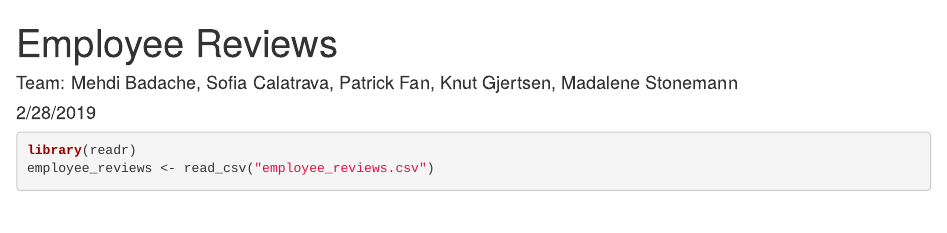
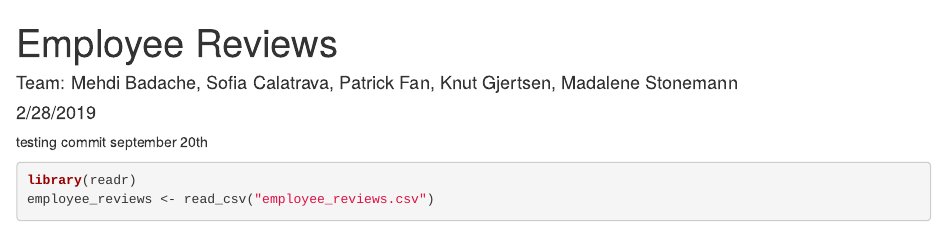
Before and after one commit to KnutOG/Employee-Reviews, an R Markdown document (EmployeeReviews.Rmd): the page in a window 1100 px wide, from its top. Rendered offline with R 4.5, knitr and Pandoc, with nearby package versions; code that draws random numbers runs with fixed seeds of ours; some code elsewhere in the file could not run offline.

Commit message:
Learning to commit on desktop

````diff
--- a/EmployeeReviews.Rmd
+++ b/EmployeeReviews.Rmd
@@ -4,6 +4,8 @@ author: "Team: Mehdi Badache, Sofia Calatrava, Patrick Fan, Knut Gjertsen, Madal
 date: "2/28/2019"
 output: html_document
 ---
+
+testing commit september 20th
 
 ```{r Setup}
 library(readr)
````
